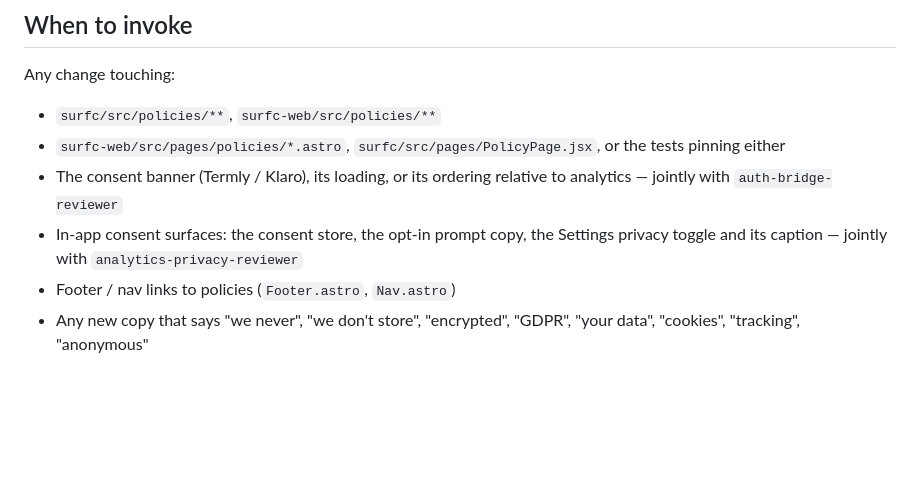
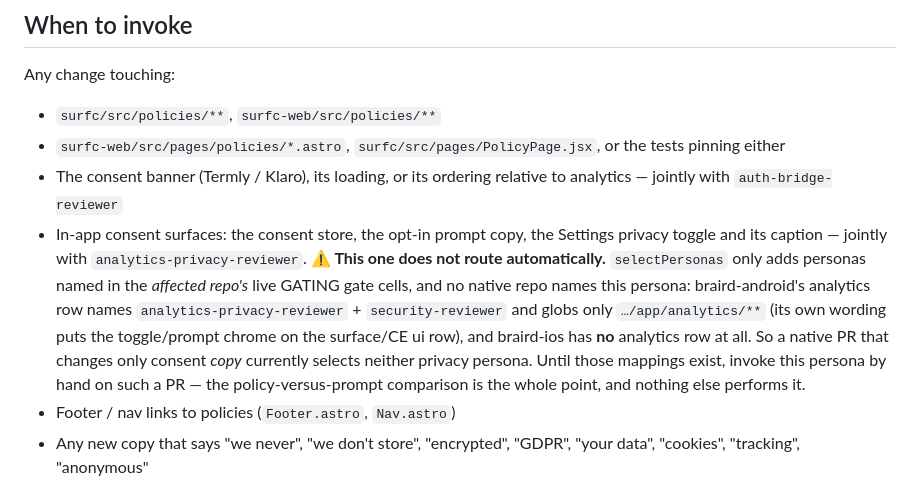
Before and after one commit to pentoaswordfight/surfc-web, a Markdown page: prompts/personas/legal-copy-reviewer.md, the part around the change. Rendered like a GitHub page; blank space fills up the shorter version.

Commit message:
docs(personas): re-sync legal-copy-reviewer after the gce#89 review fixes [SUR-1036]
Keeps the vendored copy byte-identical to gce canonical: the invocation rule
for in-app consent surfaces now states that it does not route automatically
(selectPersonas reads only the affected repo's GATING gate cells, and no
native repo names this persona), so it must be hand-invoked on a native
consent-copy PR.

Co-Authored-By: Claude Opus 5 (1M context) <noreply@anthropic.com>

```diff
--- a/prompts/personas/legal-copy-reviewer.md
+++ b/prompts/personas/legal-copy-reviewer.md
@@ -120,7 +120,16 @@ Any change touching:
   to analytics — jointly with `auth-bridge-reviewer`
 - In-app consent surfaces: the consent store, the opt-in prompt copy, the
   Settings privacy toggle and its caption — jointly with
-  `analytics-privacy-reviewer`
+  `analytics-privacy-reviewer`. **⚠ This one does not route automatically.**
+  `selectPersonas` only adds personas named in the *affected repo's* live
+  GATING gate cells, and no native repo names this persona: braird-android's
+  analytics row names `analytics-privacy-reviewer` + `security-reviewer` and
+  globs only `…/app/analytics/**` (its own wording puts the toggle/prompt
+  chrome on the surface/CE ui row), and braird-ios has **no** analytics row at
+  all. So a native PR that changes only consent *copy* currently selects
+  neither privacy persona. Until those mappings exist, invoke this persona by
+  hand on such a PR — the policy-versus-prompt comparison is the whole point,
+  and nothing else performs it.
 - Footer / nav links to policies (`Footer.astro`, `Nav.astro`)
 - Any new copy that says "we never", "we don't store", "encrypted", "GDPR",
   "your data", "cookies", "tracking", "anonymous"
```
